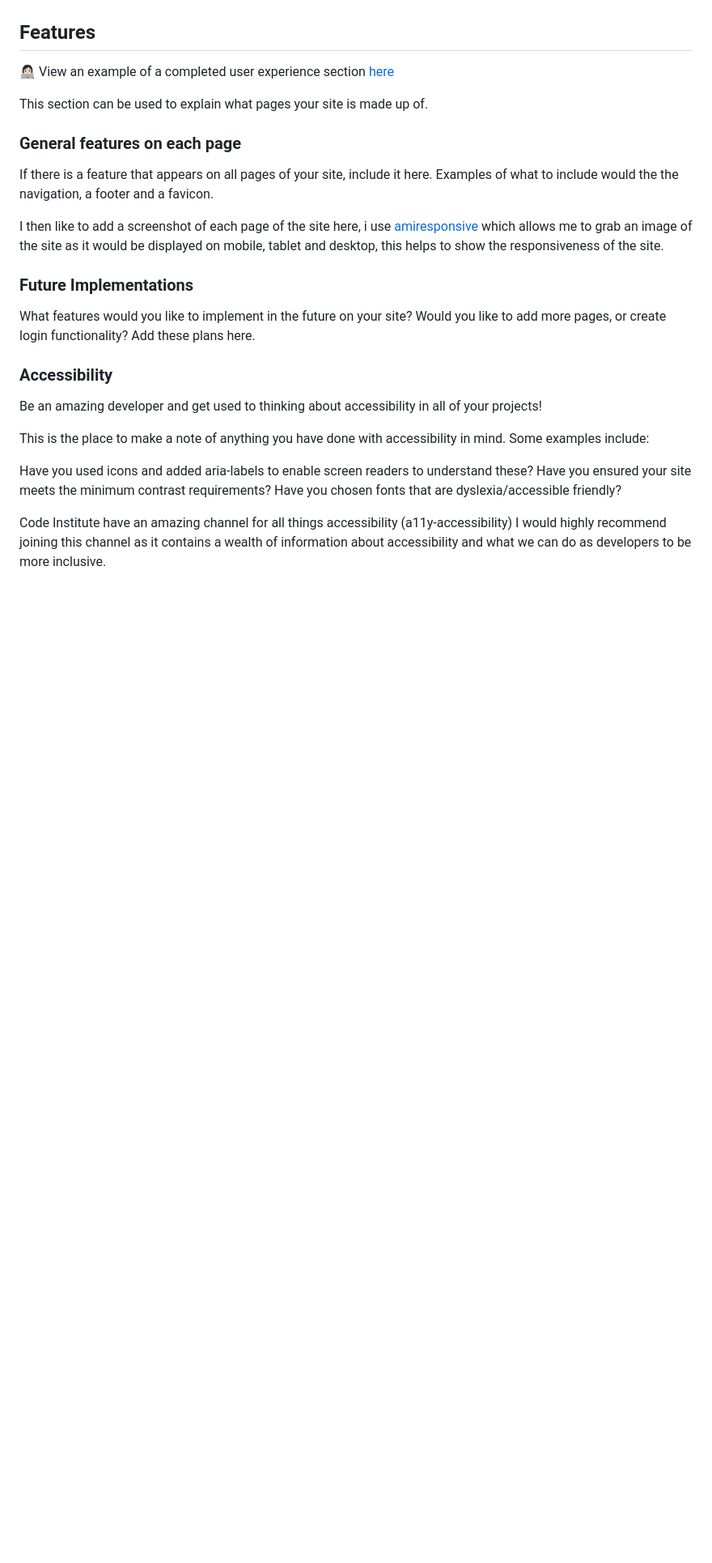
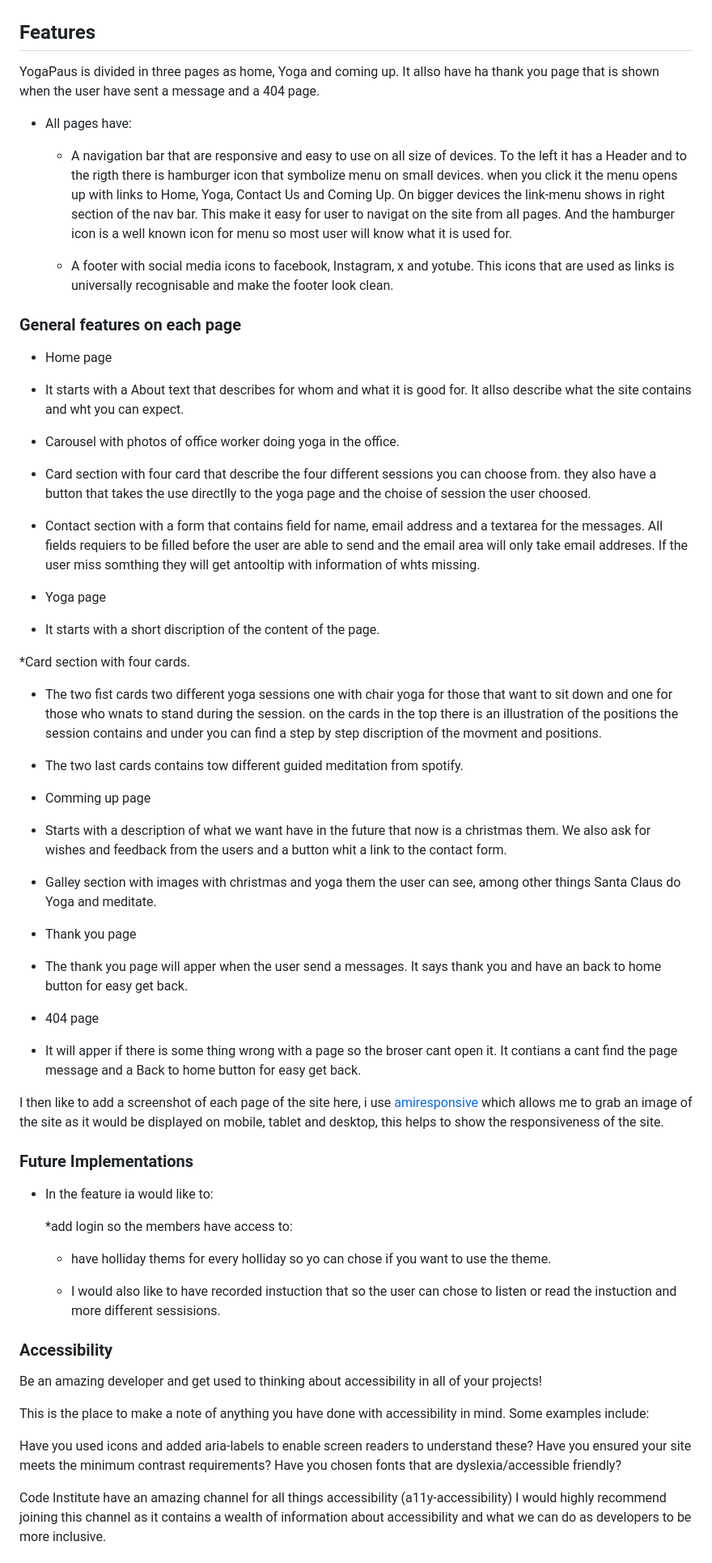
Before and after one commit to AnnikaW-dev/YogaPause, a Markdown page: README.md, the part around one of its changes. Shown at 81% size. Drawn GitHub-style; blank space fills up the shorter version.

Commit message:
Write features

```diff
--- a/README.md
+++ b/README.md
@@ -108,19 +112,66 @@ Some other options include [Figma](https://www.figma.com/), [AdobeXD](https://ww
 
 ## Features
 
-👩🏻‍💻 View an example of a completed user experience section [here](https://github.com/kera-cudmore/TheQuizArms#Features)
+YogaPaus is divided in three pages as home, Yoga and coming up. It allso have ha thank you page that is shown when the user have sent a message and a 404 page.
 
-This section can be used to explain what pages your site is made up of.
+* All pages have:
+
+  * A navigation bar that are responsive and easy to use on all size of devices. To the left it has a Header and to the rigth there is hamburger icon that symbolize menu on small devices. when you click it the menu opens up with links to Home, Yoga, Contact Us and Coming Up. On bigger devices the link-menu shows in right section of the nav bar.
+  This make it easy for user to navigat on the site from all pages. And the hamburger icon is a well known icon for menu so most user will know what it is used for.
+
+  * A footer with social media icons to facebook, Instagram, x and yotube. This icons that are used as links is universally recognisable and make the footer look clean.
 
 ### General features on each page
 
-If there is a feature that appears on all pages of your site, include it here. Examples of what to include would the the navigation, a footer and a favicon.
+ * Home page
+
+  * It starts with a About text that describes for whom and what it is good for. It allso describe what the site contains and wht you can expect.
+
+  * Carousel with photos of office worker doing yoga in the office.
+
+  * Card section  with four card that describe the four different sessions you can choose from. they also have a button that takes the use directlly to the yoga page and the choise of session the user choosed.
+
+  * Contact section with a form that contains field for name, email address and a textarea for the messages. All fields requiers to be filled before the user are able to send and the email area will only take email addreses. If the user miss somthing they will get antooltip with information of whts missing.
+
+* Yoga page
+
+ * It starts with a short discription of the content of the page.
+
+  *Card section with four cards.
+
+   * The two fist cards two different yoga sessions one with chair yoga for those that want to sit down and one for those who wnats to stand during the session. on the cards in the top there is an illustration of the positions the session contains and under you can find a step by step discription of the movment and positions.
+
+  * The two last cards contains tow different guided meditation from spotify.
+
+* Comming up page
+
+ * Starts with a description of what we want have in the future that now is a christmas them. We also ask for wishes and feedback from the users and a button whit a link to the contact form.
+
+ * Galley section with images with christmas and yoga them the user can see, among other things Santa Claus do Yoga and meditate.
+
+* Thank you page
+
+ * The thank you page will apper when the user send a messages. It says thank you and have an back to home button for easy get back.
+
+* 404 page
+
+ * It will apper if there is some thing wrong with a page so the broser cant open it. It contians a cant find the page message and a Back to home button for easy get back.
+
+
+
+
 
 I then like to add a screenshot of each page of the site here, i use [amiresponsive](https://ui.dev/amiresponsive) which allows me to grab an image of the site as it would be displayed on mobile, tablet and desktop, this helps to show the responsiveness of the site.
 
 ### Future Implementations
 
-What features would you like to implement in the future on your site? Would you like to add more pages, or create login functionality? Add these plans here.
+* In the feature ia would like to:
+
+  *add login so the members have access to:
+
+   * have holliday thems for every holliday so yo can chose if you want to use the theme.
+
+   * I would also like to have recorded instuction that so the user can chose to listen or read the instuction and more different sessisions.
 
 ### Accessibility
 
```
Also changed, not shown: other parts of README.md (+8 -4 lines).
